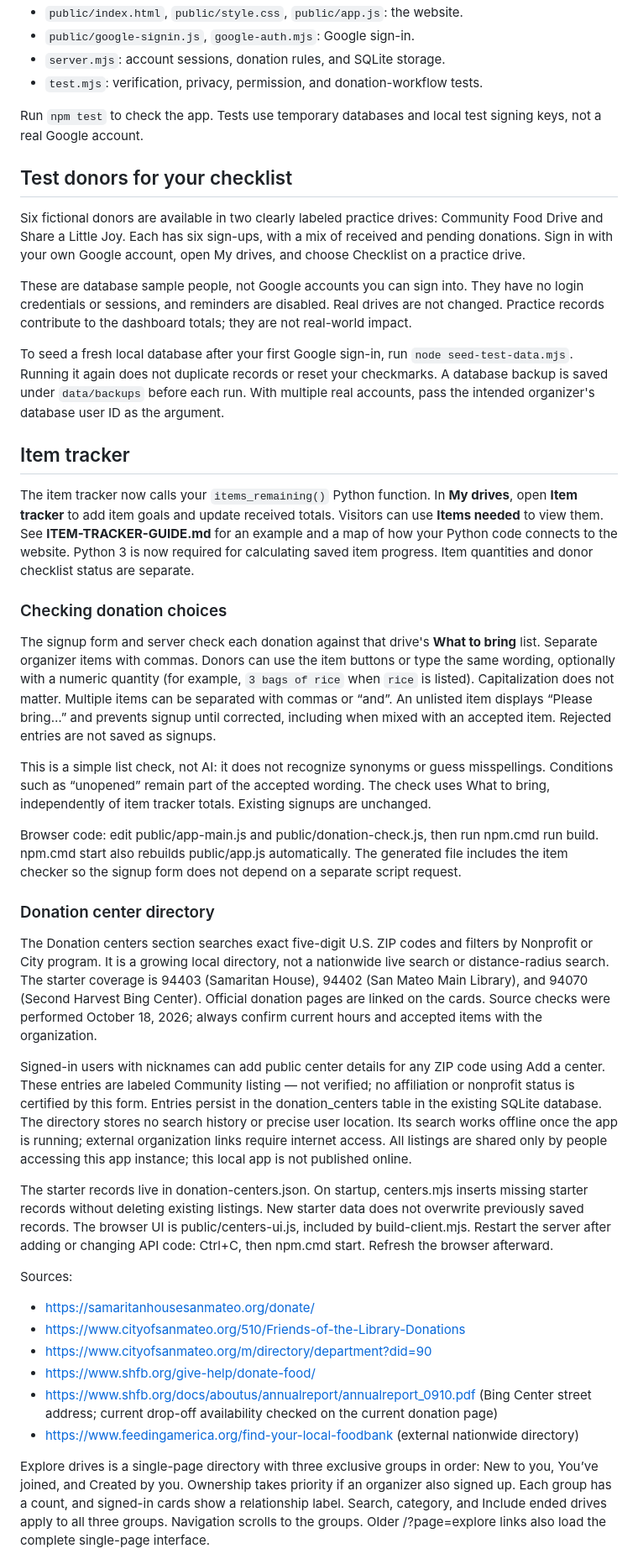
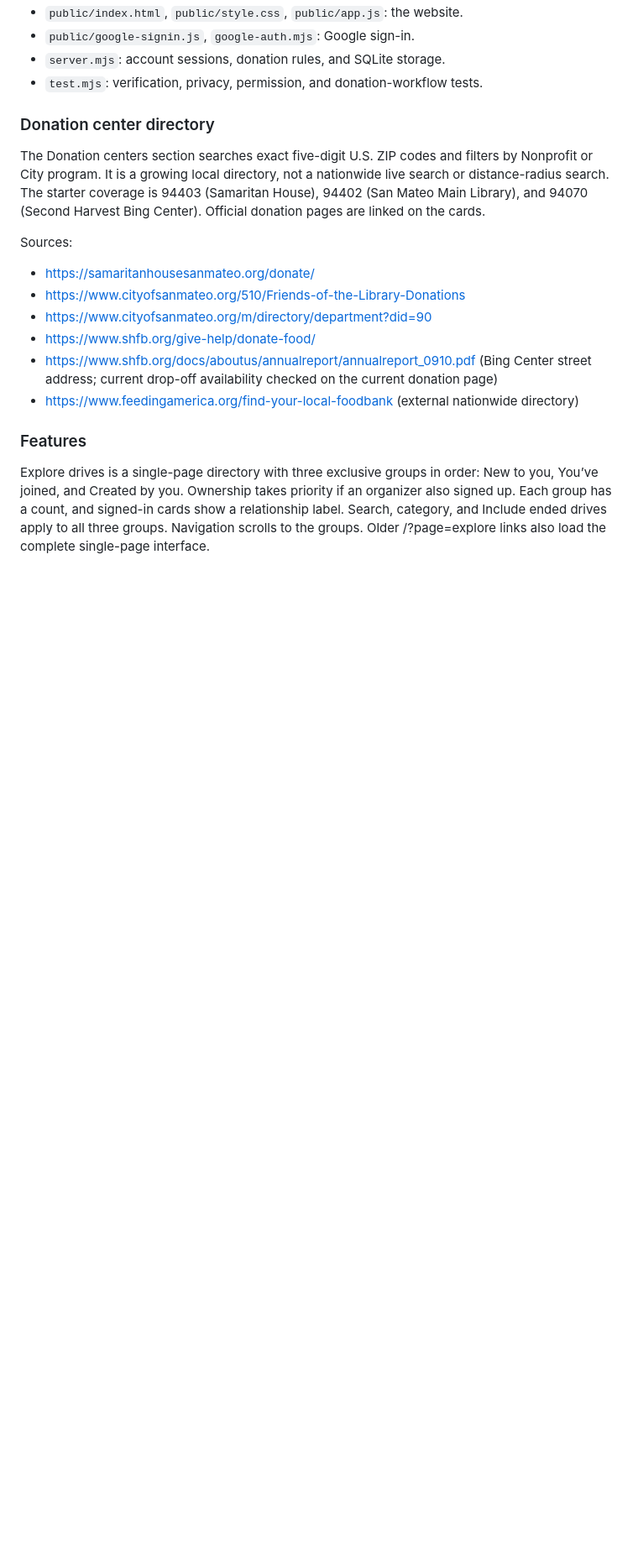
Before and after one commit to aayushdesh/give-together, a Markdown page: README.md, the part around one of its changes. Shown at 84% size. Drawn GitHub-style; blank space fills up the shorter version.

```diff
--- a/README.md
+++ b/README.md
@@ -60,36 +49,8 @@ The app runs on this computer only. It is not a published or moderated platform
 - `server.mjs`: account sessions, donation rules, and SQLite storage.
 - `test.mjs`: verification, privacy, permission, and donation-workflow tests.
 
-Run `npm test` to check the app. Tests use temporary databases and local test signing keys, not a real Google account.
-
-
-## Test donors for your checklist
-
-Six fictional donors are available in two clearly labeled practice drives: Community Food Drive and Share a Little Joy. Each has six sign-ups, with a mix of received and pending donations. Sign in with your own Google account, open My drives, and choose Checklist on a practice drive.
-
-These are database sample people, not Google accounts you can sign into. They have no login credentials or sessions, and reminders are disabled. Real drives are not changed. Practice records contribute to the dashboard totals; they are not real-world impact.
-
-To seed a fresh local database after your first Google sign-in, run `node seed-test-data.mjs`. Running it again does not duplicate records or reset your checkmarks. A database backup is saved under `data/backups` before each run. With multiple real accounts, pass the intended organizer's database user ID as the argument.
-
-## Item tracker
-
-The item tracker now calls your `items_remaining()` Python function. In **My drives**, open **Item tracker** to add item goals and update received totals. Visitors can use **Items needed** to view them. See **ITEM-TRACKER-GUIDE.md** for an example and a map of how your Python code connects to the website. Python 3 is now required for calculating saved item progress. Item quantities and donor checklist status are separate.
-
-
-### Checking donation choices
-The signup form and server check each donation against that drive's **What to bring** list. Separate organizer items with commas. Donors can use the item buttons or type the same wording, optionally with a numeric quantity (for example, `3 bags of rice` when `rice` is listed). Capitalization does not matter. Multiple items can be separated with commas or “and”. An unlisted item displays “Please bring…” and prevents signup until corrected, including when mixed with an accepted item. Rejected entries are not saved as signups.
-
-This is a simple list check, not AI: it does not recognize synonyms or guess misspellings. Conditions such as “unopened” remain part of the accepted wording. The check uses What to bring, independently of item tracker totals. Existing signups are unchanged.
-
-Browser code: edit public/app-main.js and public/donation-check.js, then run npm.cmd run build. npm.cmd start also rebuilds public/app.js automatically. The generated file includes the item checker so the signup form does not depend on a separate script request.
-
-
 ### Donation center directory
-The Donation centers section searches exact five-digit U.S. ZIP codes and filters by Nonprofit or City program. It is a growing local directory, not a nationwide live search or distance-radius search. The starter coverage is 94403 (Samaritan House), 94402 (San Mateo Main Library), and 94070 (Second Harvest Bing Center). Official donation pages are linked on the cards. Source checks were performed October 18, 2026; always confirm current hours and accepted items with the organization.
-
-Signed-in users with nicknames can add public center details for any ZIP code using Add a center. These entries are labeled Community listing — not verified; no affiliation or nonprofit status is certified by this form. Entries persist in the donation_centers table in the existing SQLite database. The directory stores no search history or precise user location. Its search works offline once the app is running; external organization links require internet access. All listings are shared only by people accessing this app instance; this local app is not published online.
-
-The starter records live in donation-centers.json. On startup, centers.mjs inserts missing starter records without deleting existing listings. New starter data does not overwrite previously saved records. The browser UI is public/centers-ui.js, included by build-client.mjs. Restart the server after adding or changing API code: Ctrl+C, then npm.cmd start. Refresh the browser afterward.
+The Donation centers section searches exact five-digit U.S. ZIP codes and filters by Nonprofit or City program. It is a growing local directory, not a nationwide live search or distance-radius search. The starter coverage is 94403 (Samaritan House), 94402 (San Mateo Main Library), and 94070 (Second Harvest Bing Center). Official donation pages are linked on the cards.
 
 Sources:
 - https://samaritanhousesanmateo.org/donate/
@@ -99,6 +60,6 @@ Sources:
 - https://www.shfb.org/docs/aboutus/annualreport/annualreport_0910.pdf (Bing Center street address; current drop-off availability checked on the current donation page)
 - https://www.feedingamerica.org/find-your-local-foodbank (external nationwide directory)
 
-
+### Features
 Explore drives is a single-page directory with three exclusive groups in order: New to you, You’ve joined, and Created by you. Ownership takes priority if an organizer also signed up. Each group has a count, and signed-in cards show a relationship label. Search, category, and Include ended drives apply to all three groups. Navigation scrolls to the groups. Older /?page=explore links also load the complete single-page interface.
 
```
Also changed, not shown: other parts of README.md (+7 -18 lines).
